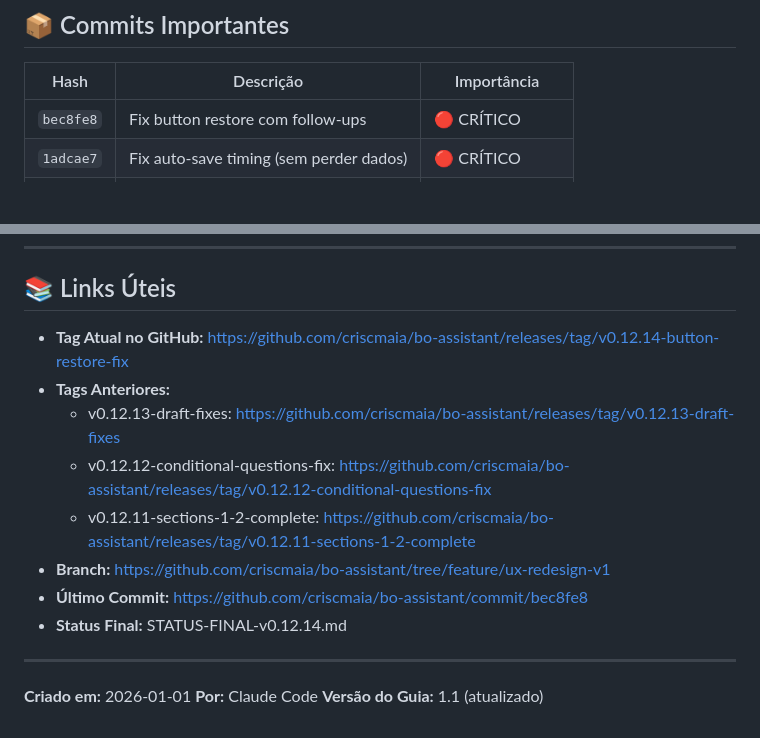
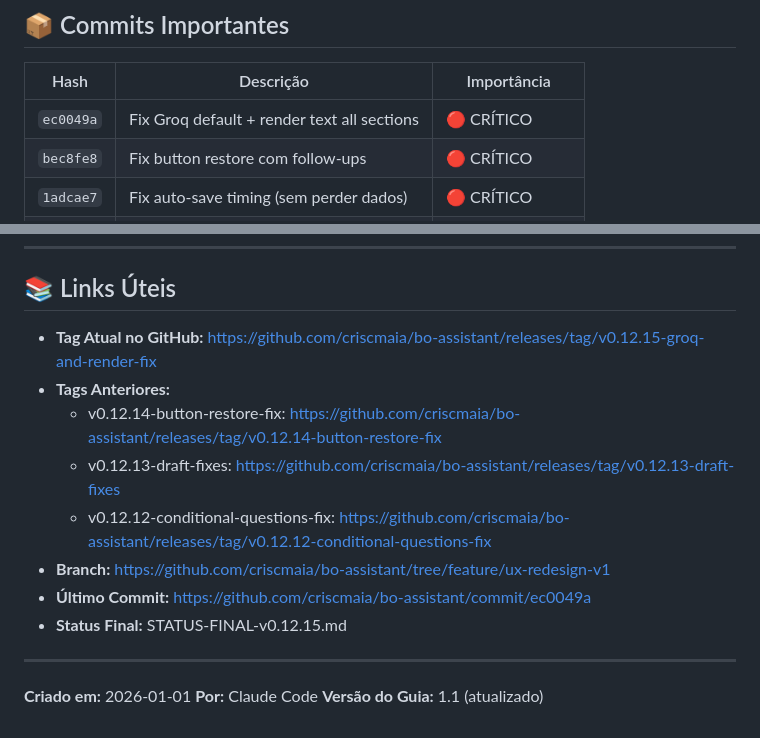
Before and after one commit to criscmaia/bo-assistant, a Markdown page: RECOVERY.md, 2 parts joined by grey strips. Drawn GitHub-style; blank space fills up the shorter version.

```diff
--- a/RECOVERY.md
+++ b/RECOVERY.md
@@ -99,6 +100,7 @@ git stash pop stash@{0}
 
 | Hash | Descrição | Importância |
 |------|-----------|-------------|
+| `ec0049a` | Fix Groq default + render text all sections | 🔴 CRÍTICO |
 | `bec8fe8` | Fix button restore com follow-ups | 🔴 CRÍTICO |
 | `1adcae7` | Fix auto-save timing (sem perder dados) | 🔴 CRÍTICO |
 | `d9732db` | Fix draft restore mostrar input | 🔴 CRÍTICO |
@@ -202,14 +204,14 @@ git checkout <hash-do-reflog>
 
 ## 📚 Links Úteis
 
-- **Tag Atual no GitHub:** https://github.com/criscmaia/bo-assistant/releases/tag/v0.12.14-button-restore-fix
+- **Tag Atual no GitHub:** https://github.com/criscmaia/bo-assistant/releases/tag/v0.12.15-groq-and-render-fix
 - **Tags Anteriores:**
+  - v0.12.14-button-restore-fix: https://github.com/criscmaia/bo-assistant/releases/tag/v0.12.14-button-restore-fix
   - v0.12.13-draft-fixes: https://github.com/criscmaia/bo-assistant/releases/tag/v0.12.13-draft-fixes
   - v0.12.12-conditional-questions-fix: https://github.com/criscmaia/bo-assistant/releases/tag/v0.12.12-conditional-questions-fix
-  - v0.12.11-sections-1-2-complete: https://github.com/criscmaia/bo-assistant/releases/tag/v0.12.11-sections-1-2-complete
 - **Branch:** https://github.com/criscmaia/bo-assistant/tree/feature/ux-redesign-v1
-- **Último Commit:** https://github.com/criscmaia/bo-assistant/commit/bec8fe8
-- **Status Final:** STATUS-FINAL-v0.12.14.md
+- **Último Commit:** https://github.com/criscmaia/bo-assistant/commit/ec0049a
+- **Status Final:** STATUS-FINAL-v0.12.15.md
 
 ---
 
```
Also changed, not shown: other parts of RECOVERY.md (+17 -16 lines).
